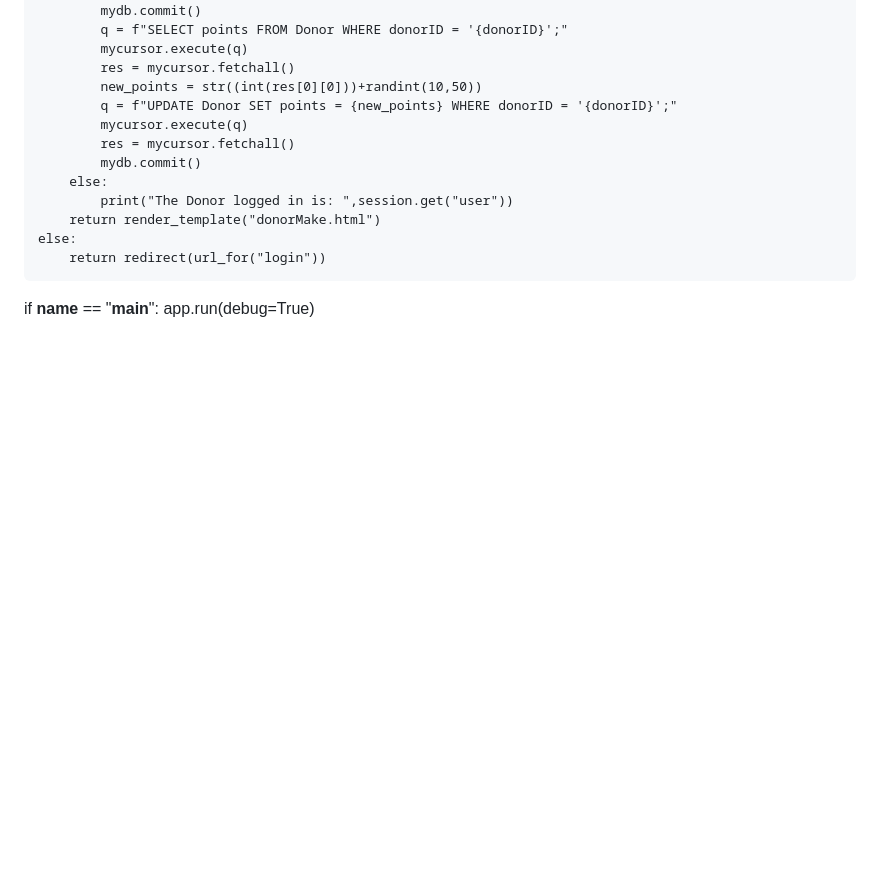
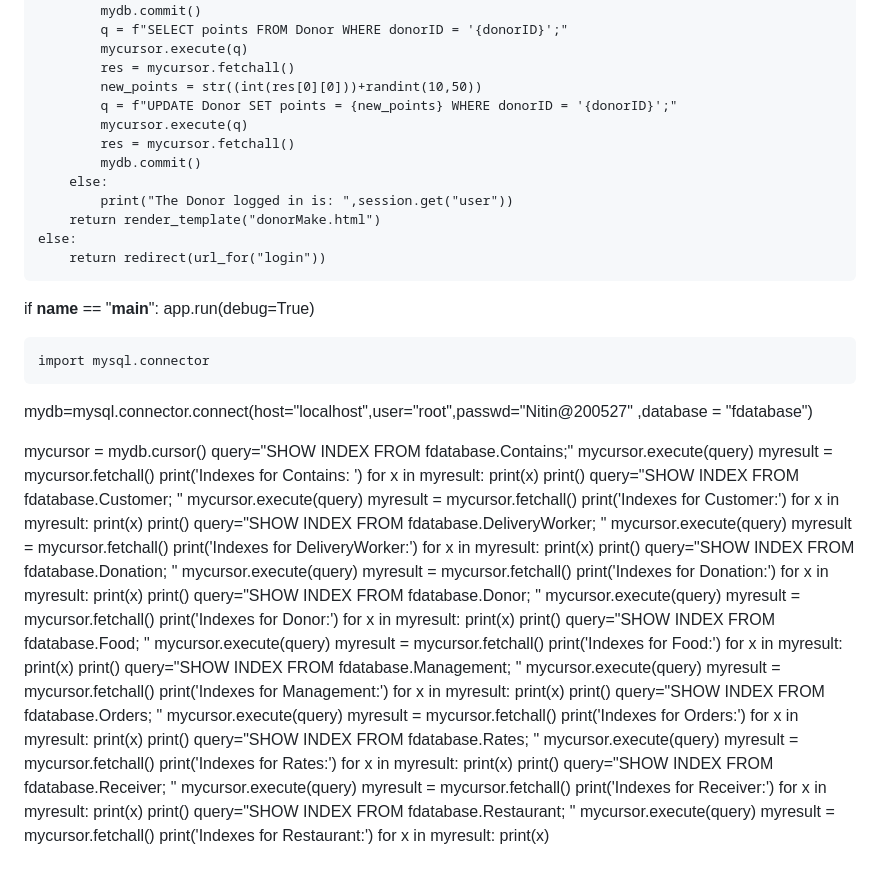
Before and after one commit to nitin2005sharma/foodw, a Markdown page: README.md, the part around the change. GitHub-like rendering; blank space fills up the shorter version.

Commit message:
Add MySQL index queries for multiple tables

```diff
--- a/README.md
+++ b/README.md
@@ -1191,3 +1191,85 @@ def make():
 
 if __name__ == "__main__":
     app.run(debug=True)
+
+
+    import mysql.connector
+mydb=mysql.connector.connect(host="localhost",user="root",passwd="Nitin@200527" ,database = "fdatabase")
+
+mycursor = mydb.cursor()
+query="SHOW INDEX FROM fdatabase.Contains;"
+mycursor.execute(query)
+myresult = mycursor.fetchall()
+print('Indexes for Contains: ')
+for x in myresult:
+   print(x)
+print()
+query="SHOW INDEX FROM fdatabase.Customer; "
+mycursor.execute(query)
+myresult = mycursor.fetchall()
+print('Indexes for Customer:')
+for x in myresult:
+   print(x)
+print()
+query="SHOW INDEX FROM fdatabase.DeliveryWorker; "
+mycursor.execute(query)
+myresult = mycursor.fetchall()
+print('Indexes for DeliveryWorker:')
+for x in myresult:
+   print(x)
+print()
+query="SHOW INDEX FROM fdatabase.Donation; "
+mycursor.execute(query)
+myresult = mycursor.fetchall()
+print('Indexes for Donation:')
+for x in myresult:
+   print(x)
+print()
+query="SHOW INDEX FROM fdatabase.Donor; "
+mycursor.execute(query)
+myresult = mycursor.fetchall()
+print('Indexes for Donor:')
+for x in myresult:
+   print(x)
+print()
+query="SHOW INDEX FROM fdatabase.Food; "
+mycursor.execute(query)
+myresult = mycursor.fetchall()
+print('Indexes for Food:')
+for x in myresult:
+   print(x)
+print()
+query="SHOW INDEX FROM fdatabase.Management; "
+mycursor.execute(query)
+myresult = mycursor.fetchall()
+print('Indexes for Management:')
+for x in myresult:
+   print(x)
+print()
+query="SHOW INDEX FROM fdatabase.Orders; "
+mycursor.execute(query)
+myresult = mycursor.fetchall()
+print('Indexes for Orders:')
+for x in myresult:
+   print(x)
+print()
+query="SHOW INDEX FROM fdatabase.Rates; "
+mycursor.execute(query)
+myresult = mycursor.fetchall()
+print('Indexes for Rates:')
+for x in myresult:
+   print(x)
+print()
+query="SHOW INDEX FROM fdatabase.Receiver; "
+mycursor.execute(query)
+myresult = mycursor.fetchall()
+print('Indexes for Receiver:')
+for x in myresult:
+   print(x)
+print()
+query="SHOW INDEX FROM fdatabase.Restaurant; "
+mycursor.execute(query)
+myresult = mycursor.fetchall()
+print('Indexes for Restaurant:')
+for x in myresult:
+   print(x)
```
